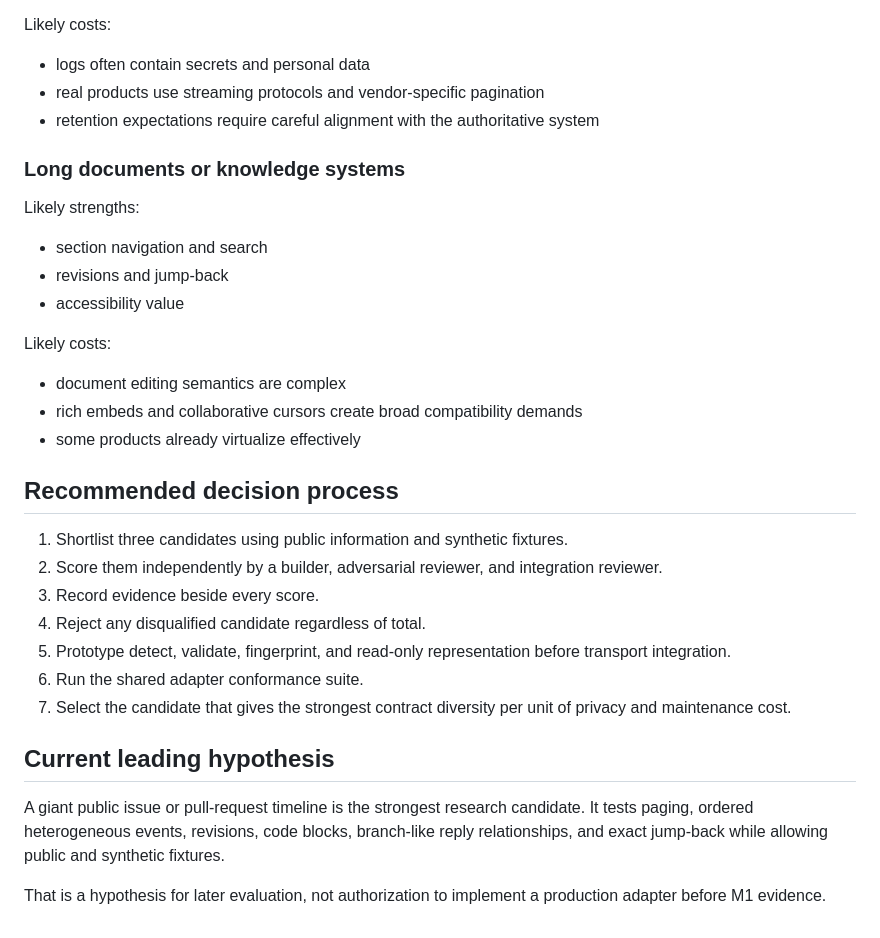
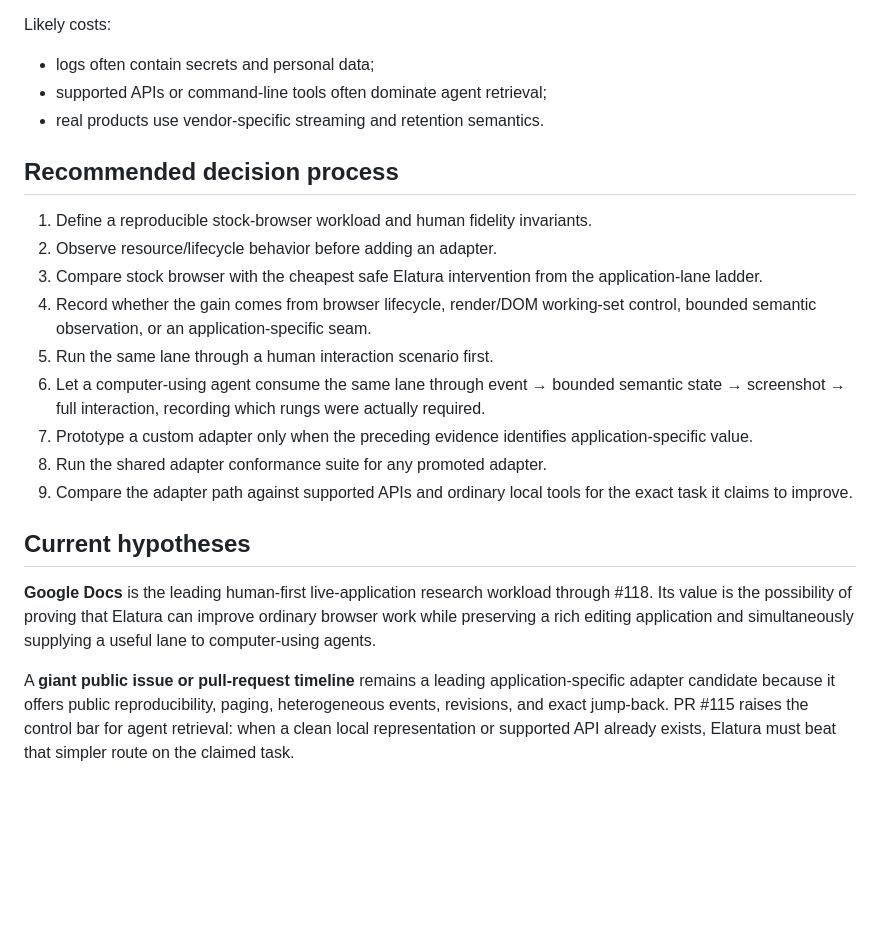
Before and after one commit to teamleaderleo/elatura, a Markdown page: docs/second-workload-rubric.md, the part around one of its changes. Rendered like a GitHub page; blank space fills up the shorter version.

```diff
--- a/docs/second-workload-rubric.md
+++ b/docs/second-workload-rubric.md
@@ -107,36 +169,24 @@ Likely strengths:
 
 Likely costs:
 
-- logs often contain secrets and personal data
-- real products use streaming protocols and vendor-specific pagination
-- retention expectations require careful alignment with the authoritative system
-
-### Long documents or knowledge systems
-
-Likely strengths:
-
-- section navigation and search
-- revisions and jump-back
-- accessibility value
-
-Likely costs:
-
-- document editing semantics are complex
-- rich embeds and collaborative cursors create broad compatibility demands
-- some products already virtualize effectively
+- logs often contain secrets and personal data;
+- supported APIs or command-line tools often dominate agent retrieval;
+- real products use vendor-specific streaming and retention semantics.
 
 ## Recommended decision process
 
-1. Shortlist three candidates using public information and synthetic fixtures.
-2. Score them independently by a builder, adversarial reviewer, and integration reviewer.
-3. Record evidence beside every score.
-4. Reject any disqualified candidate regardless of total.
-5. Prototype detect, validate, fingerprint, and read-only representation before transport integration.
-6. Run the shared adapter conformance suite.
-7. Select the candidate that gives the strongest contract diversity per unit of privacy and maintenance cost.
+1. Define a reproducible stock-browser workload and human fidelity invariants.
+2. Observe resource/lifecycle behavior before adding an adapter.
+3. Compare stock browser with the cheapest safe Elatura intervention from the application-lane ladder.
+4. Record whether the gain comes from browser lifecycle, render/DOM working-set control, bounded semantic observation, or an application-specific seam.
+5. Run the same lane through a human interaction scenario first.
+6. Let a computer-using agent consume the same lane through event → bounded semantic state → screenshot → full interaction, recording which rungs were actually required.
+7. Prototype a custom adapter only when the preceding evidence identifies application-specific value.
+8. Run the shared adapter conformance suite for any promoted adapter.
+9. Compare the adapter path against supported APIs and ordinary local tools for the exact task it claims to improve.
 
-## Current leading hypothesis
+## Current hypotheses
 
-A giant public issue or pull-request timeline is the strongest research candidate. It tests paging, ordered heterogeneous events, revisions, code blocks, branch-like reply relationships, and exact jump-back while allowing public and synthetic fixtures.
+**Google Docs** is the leading human-first live-application research workload through #118. Its value is the possibility of proving that Elatura can improve ordinary browser work while preserving a rich editing application and simultaneously supplying a useful lane to computer-using agents.
 
-That is a hypothesis for later evaluation, not authorization to implement a production adapter before M1 evidence.
+A **giant public issue or pull-request timeline** remains a leading application-specific adapter candidate because it offers public reproducibility, paging, heterogeneous events, revisions, and exact jump-back. PR #115 raises the control bar for agent retrieval: when a clean local representation or supported API already exists, Elatura must beat that simpler route on the claimed task.
```
Also changed, not shown: other parts of docs/second-workload-rubric.md (+111 -49 lines).
